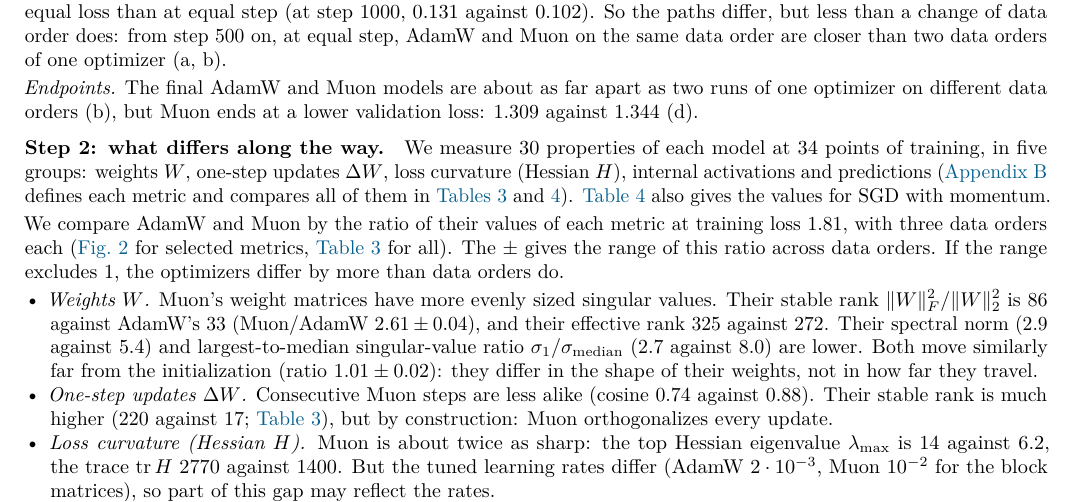
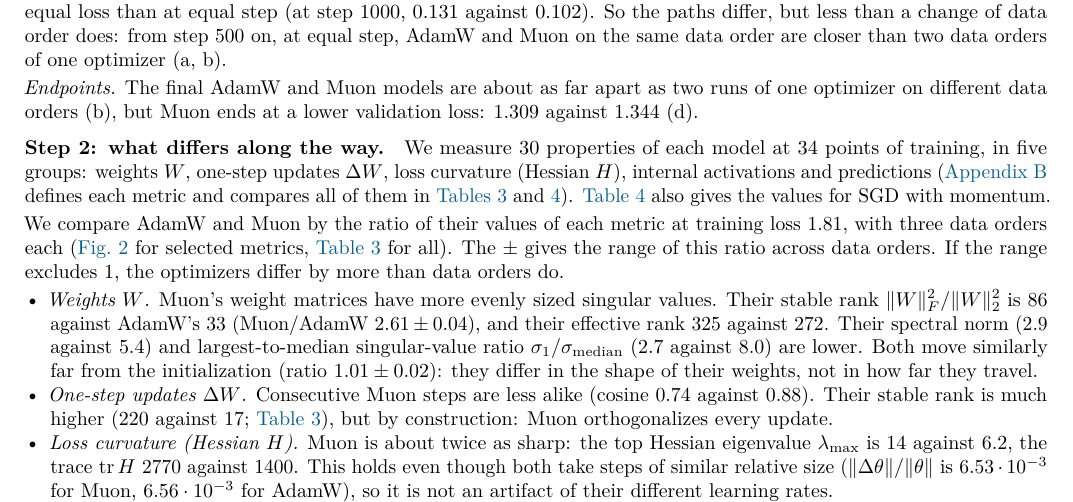
Before and after one commit to qqgjyx/MIT-6.7910, a LaTeX document (report/checkpoint.tex): part of page 1 of 6, cut so that both start at the same text. Compiled offline with pdfLaTeX.

Commit message:
Checkpoint Step 2 curvature: similar relative step sizes, so the gap is not a learning-rate artifact

```diff
--- a/report/checkpoint.tex
+++ b/report/checkpoint.tex
@@ -91,8 +91,9 @@
 \item \emph{One-step updates $\Delta W$.} Consecutive Muon steps are less alike (cosine 0.74 against 0.88). Their stable rank is much
 higher (220 against 17; \cref{tab:app-am}), but by construction: Muon orthogonalizes every update.
 \item \emph{Loss curvature (Hessian $H$).} Muon is about twice as sharp: the top Hessian eigenvalue $\lambda_{\max}$ is 14 against 6.2,
-the trace $\operatorname{tr}H$ 2770 against 1400. But the tuned learning rates differ (AdamW
-$2\cdot10^{-3}$, Muon $10^{-2}$ for the block matrices), so part of this gap may reflect the rates.
+the trace $\operatorname{tr}H$ 2770 against 1400. This holds even though both take steps
+of similar relative size ($\|\Delta\theta\|/\|\theta\|$ is $6.53\cdot10^{-3}$ for Muon, $6.56\cdot10^{-3}$ for AdamW), so it is not
+an artifact of their different learning rates.
 \item \emph{Internal activations.} AdamW's MLP is sparser: 12\% of its units are active, against 22\% for Muon.
 \item \emph{Predictions.} No prediction metric separates the two: every AdamW/Muon range contains 1 (\cref{tab:app-am}).
 \end{itemize}
```
Also changed, not shown: report/checkpoint.pdf.
